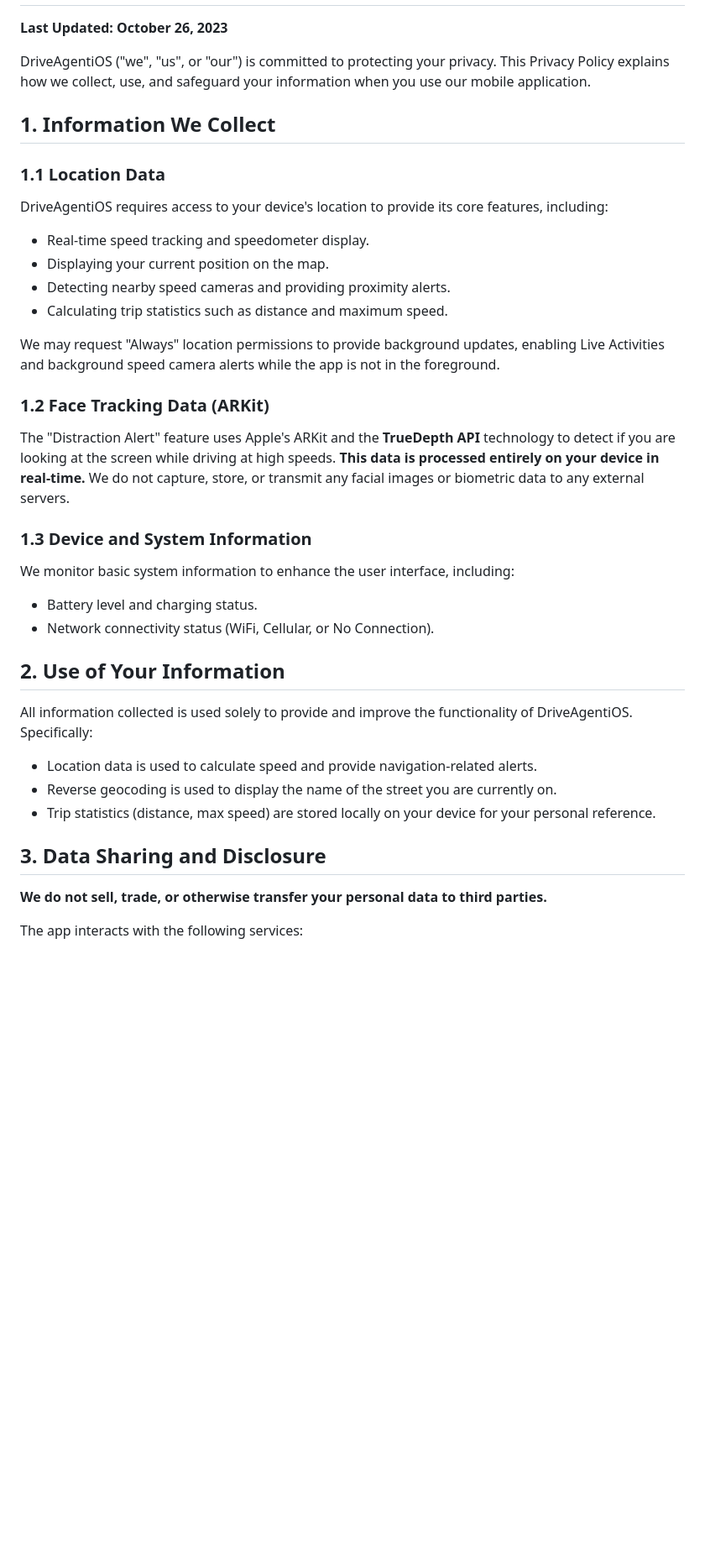
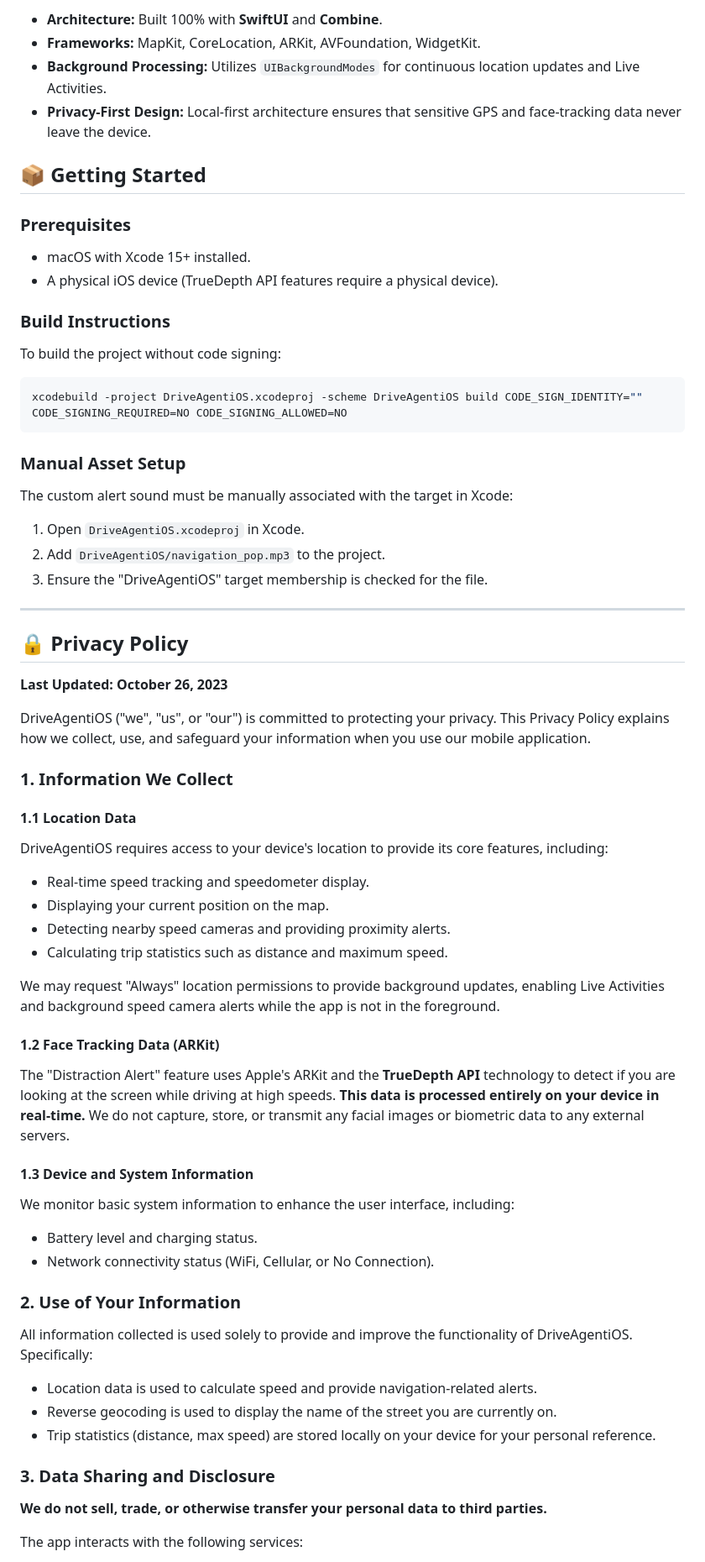
Before and after one commit to CYLI310/DriveAgentiOS, a Markdown page: README.md, the part around one of its changes. Shown at 84% size. GitHub-like rendering; blank space fills up the shorter version.

````diff
--- a/README.md
+++ b/README.md
@@ -2,11 +46,37 @@
+*   **Architecture:** Built 100% with **SwiftUI** and **Combine**.
+*   **Frameworks:** MapKit, CoreLocation, ARKit, AVFoundation, WidgetKit.
+*   **Background Processing:** Utilizes `UIBackgroundModes` for continuous location updates and Live Activities.
+*   **Privacy-First Design:** Local-first architecture ensures that sensitive GPS and face-tracking data never leave the device.
+
+## 📦 Getting Started
+
+### Prerequisites
+*   macOS with Xcode 15+ installed.
+*   A physical iOS device (TrueDepth API features require a physical device).
+
+### Build Instructions
+To build the project without code signing:
+```bash
+xcodebuild -project DriveAgentiOS.xcodeproj -scheme DriveAgentiOS build CODE_SIGN_IDENTITY="" CODE_SIGNING_REQUIRED=NO CODE_SIGNING_ALLOWED=NO
+```
+
+### Manual Asset Setup
+The custom alert sound must be manually associated with the target in Xcode:
+1. Open `DriveAgentiOS.xcodeproj` in Xcode.
+2. Add `DriveAgentiOS/navigation_pop.mp3` to the project.
+3. Ensure the "DriveAgentiOS" target membership is checked for the file.
+
+---
+
+## 🔒 Privacy Policy
 
 **Last Updated: October 26, 2023**
 
 DriveAgentiOS ("we", "us", or "our") is committed to protecting your privacy. This Privacy Policy explains how we collect, use, and safeguard your information when you use our mobile application.
 
-## 1. Information We Collect
+### 1. Information We Collect
 
-### 1.1 Location Data
+#### 1.1 Location Data
 DriveAgentiOS requires access to your device's location to provide its core features, including:
 - Real-time speed tracking and speedometer display.
 - Displaying your current position on the map.
@@ -15,21 +85,21 @@ DriveAgentiOS requires access to your device's location to provide its core feat
 
 We may request "Always" location permissions to provide background updates, enabling Live Activities and background speed camera alerts while the app is not in the foreground.
 
-### 1.2 Face Tracking Data (ARKit)
+#### 1.2 Face Tracking Data (ARKit)
 The "Distraction Alert" feature uses Apple's ARKit and the **TrueDepth API** technology to detect if you are looking at the screen while driving at high speeds. **This data is processed entirely on your device in real-time.** We do not capture, store, or transmit any facial images or biometric data to any external servers.
 
-### 1.3 Device and System Information
+#### 1.3 Device and System Information
 We monitor basic system information to enhance the user interface, including:
 - Battery level and charging status.
 - Network connectivity status (WiFi, Cellular, or No Connection).
 
-## 2. Use of Your Information
+### 2. Use of Your Information
 All information collected is used solely to provide and improve the functionality of DriveAgentiOS. Specifically:
 - Location data is used to calculate speed and provide navigation-related alerts.
 - Reverse geocoding is used to display the name of the street you are currently on.
 - Trip statistics (distance, max speed) are stored locally on your device for your personal reference.
 
-## 3. Data Sharing and Disclosure
+### 3. Data Sharing and Disclosure
 **We do not sell, trade, or otherwise transfer your personal data to third parties.**
 
 The app interacts with the following services:
````
Also changed, not shown: other parts of README.md (+50 -6 lines).
